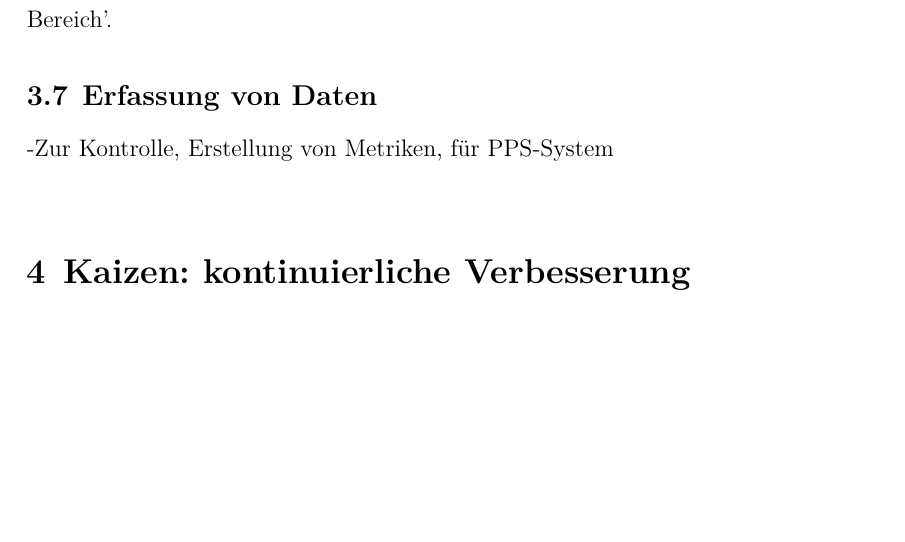
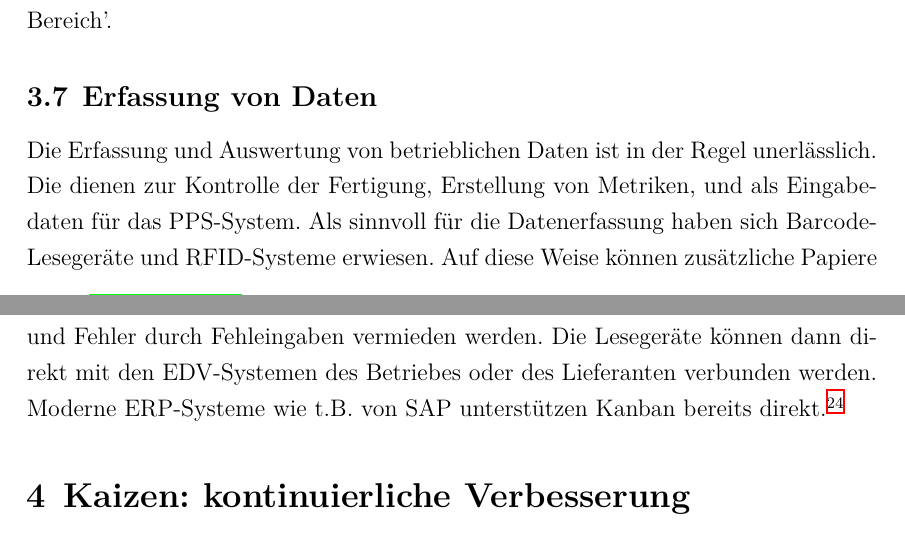
Before and after one commit to oliworx/JIT-manufacturing-with-Kanban, a LaTeX document (kanban.tex, which reads text.tex): part of page 12 of 15 before the commit and two parts of pages 12 and 13 of 15 after it, the two joined at a grey line, cut so that both start at the same text, the shorter picture padded with empty space. Compiled offline with XeLaTeX; a missing font is replaced by an installed copy or a similar font; an older LaTeX class or package is replaced by its successor.

Commit message:
Erfassung von Daten

```diff
--- a/text.tex
+++ b/text.tex
@@ -238,7 +238,12 @@ ist nur noch eine Stellfläche mit einer Palette belegt, so muss nachgeliefert w
 darf nicht weiter produziert werden, dazwischen befindet sich der 'gelbe Bereich'.
 
 \subsection{Erfassung von Daten}
--Zur Kontrolle, Erstellung von Metriken, für PPS-System\\
+Die Erfassung und Auswertung von betrieblichen Daten ist in der Regel unerlässlich.
+Die dienen zur Kontrolle der Fertigung, Erstellung von Metriken, und als Eingabedaten für das PPS-System.
+Als sinnvoll für die Datenerfassung haben sich Barcode-Lesegeräte und RFID-Systeme erwiesen.
+Auf diese Weise können zusätzliche Papiere und Fehler durch Fehleingaben vermieden werden.
+Die Lesegeräte können dann direkt mit den EDV-Systemen des Betriebes oder des Lieferanten verbunden werden.
+Moderne ERP-Systeme wie t.B. von SAP unterstützen Kanban bereits direkt.\footnote{vgl. \cite{Weber2014KE} S.100}
 
 \section{Kaizen: kontinuierliche Verbesserung}
 - Permanentes überprüfen auf Optimierungspotential.\\
```
Also changed, not shown: verzeichnisse.tex (+1 -0 lines), img/kanban-flow.png (added), img/kanbanflow.pdf (added), kanban.pdf, text.tex (10 more changed lines).
